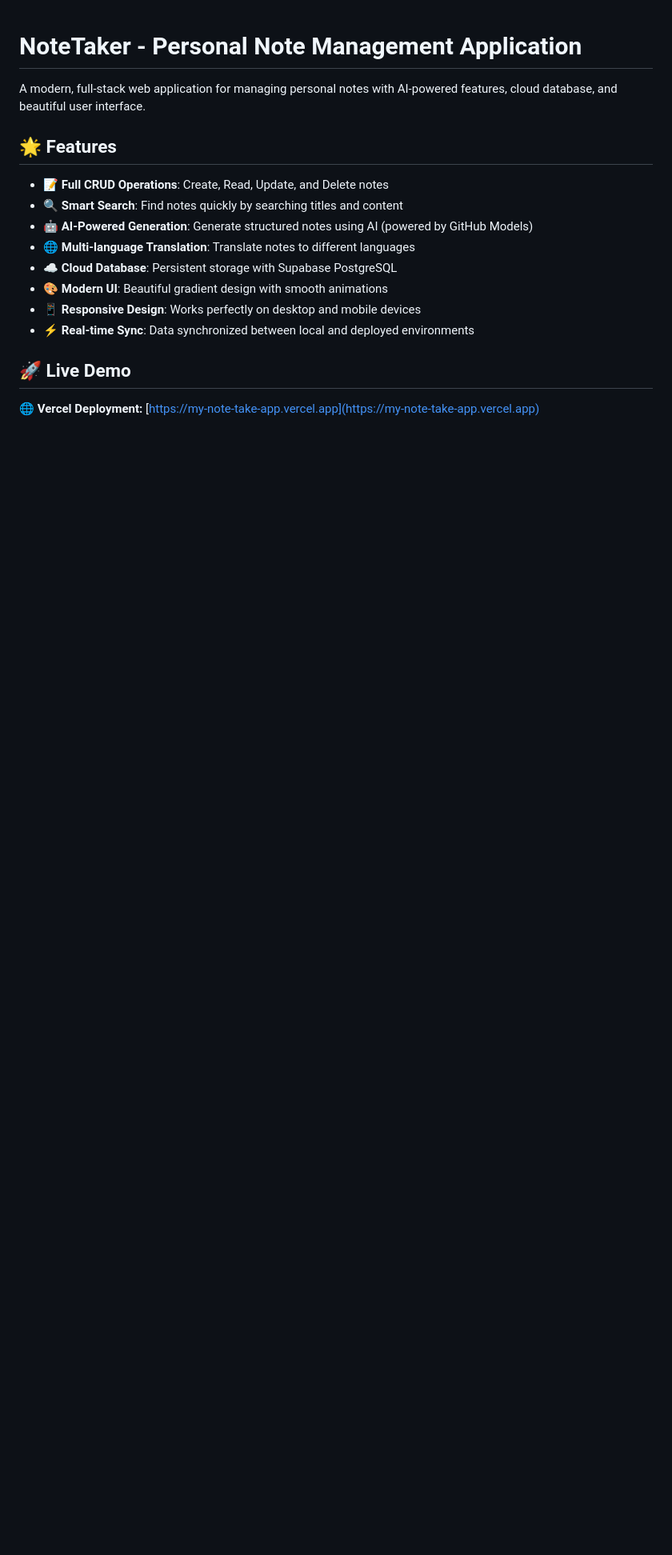
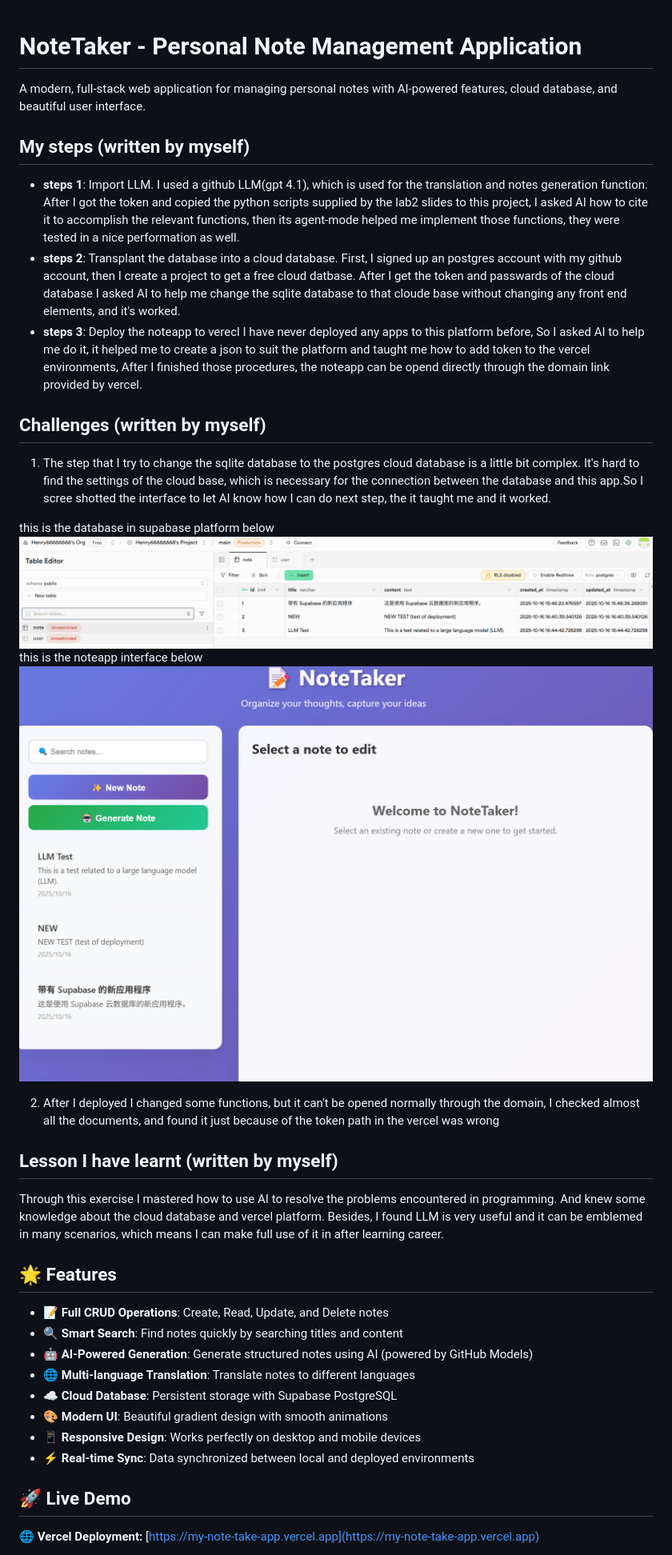
Before and after one commit to Henry66666666/My_Note_Take_App, a Markdown page: README.md, the part around the change. Shown: that part at 80% size. Drawn GitHub-style; pictures changed too: image-1.png (added), image.png (added); blank space fills up the shorter version.

```diff
--- a/README.md
+++ b/README.md
@@ -1,6 +1,31 @@
 # NoteTaker - Personal Note Management Application
 
 A modern, full-stack web application for managing personal notes with AI-powered features, cloud database, and beautiful user interface.
+
+
+## My steps (written by myself)
+- **steps 1**: Import LLM.
+              I used a github LLM(gpt 4.1), which is used for the translation and notes generation function. After I got the token and copied the python scripts supplied by the lab2 slides to this project, I asked AI how to cite it to accomplish the relevant functions, then its agent-mode helped me implement those functions, they were tested in a nice performation as well.
+- **steps 2**: Transplant the database into a cloud database.
+              First, I signed up an postgres account with my github account, then I create a project to get a free cloud datbase. After I get the token and passwards of the cloud database I asked AI to help me change the sqlite database to that cloude base without changing any front end elements, and it's worked.
+- **steps 3**: Deploy the noteapp to verecl
+              I have never deployed any apps to this platform before, So I asked AI to help me do it, it helped me to create a json to suit the platform and taught me how to add token to the vercel environments, After I finished those procedures, the noteapp can be opend directly through the domain link provided by vercel.
+
+
+## Challenges (written by myself)
+1. The step that I try to change the sqlite database to the postgres cloud database is a little bit complex. It's hard to find the settings of the cloud base, which is necessary for the connection between the database and this app.So I scree shotted the interface to let AI know how I can do next step, the it taught me and it worked.
+
+this is the database in supabase platform below
+![database screen shot](./image.png)
+this is the noteapp interface below
+![vercel deployment ](image-1.png)
+
+2. After I deployed I changed some functions, but it can't be opened normally through the domain, I checked almost all the documents, and found it just because of the token path in the vercel was wrong
+
+
+## Lesson I have learnt (written by myself)
+Through this exercise I mastered how to use AI to resolve the problems encountered in programming. And knew some knowledge about the cloud database and vercel platform. Besides, I found LLM is very useful and it can be emblemed in many scenarios, which means I can make full use of it in after learning career.
+
 
 ## 🌟 Features
 
```
